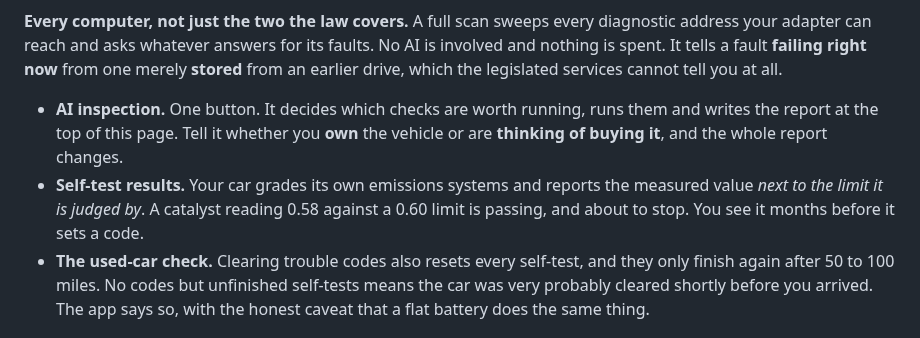
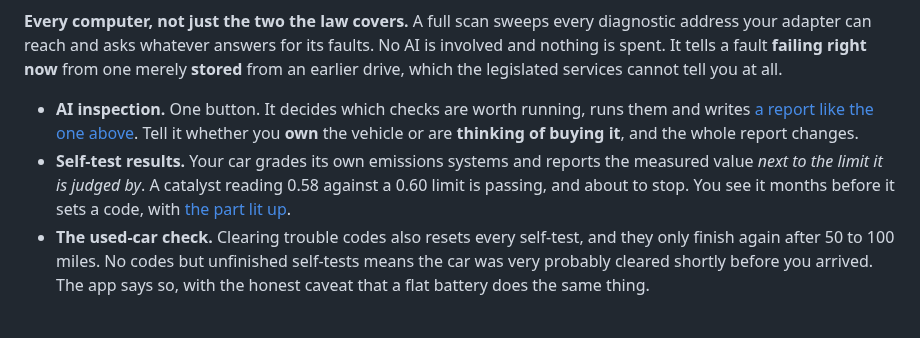
Before and after one commit to christianOrona/wtfault-scanner, a Markdown page: README.md, the part around one of its changes. Drawn GitHub-style.

```diff
--- a/README.md
+++ b/README.md
@@ -103,13 +145,13 @@ right now** from one merely **stored** from an earlier drive, which the
 legislated services cannot tell you at all.
 
 - **AI inspection.** One button. It decides which checks are worth running,
-  runs them and writes the report at the top of this page. Tell it whether you
+  runs them and writes [a report like the one above](#ai-that-shows-its-receipts). Tell it whether you
   **own** the vehicle or are **thinking of buying it**, and the whole report
   changes.
 - **Self-test results.** Your car grades its own emissions systems and reports
   the measured value *next to the limit it is judged by*. A catalyst reading
   0.58 against a 0.60 limit is passing, and about to stop. You see it months
-  before it sets a code.
+  before it sets a code, with [the part lit up](#it-shows-you-the-part).
 - **The used-car check.** Clearing trouble codes also resets every self-test,
   and they only finish again after 50 to 100 miles. No codes but unfinished
   self-tests means the car was very probably cleared shortly before you
```
Also changed, not shown: other parts of README.md (+56 -7 lines), docs/screenshots/live.gif (added), docs/screenshots/live.png (deleted), 3 other files.
